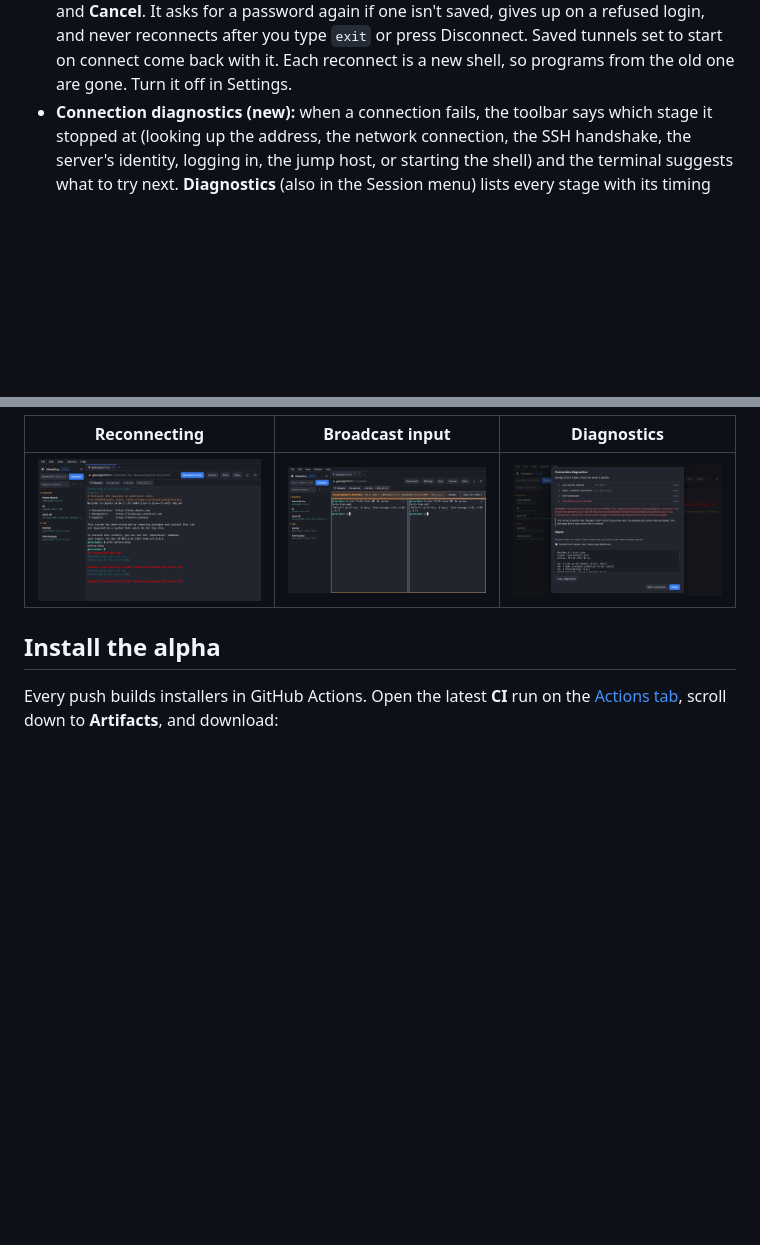
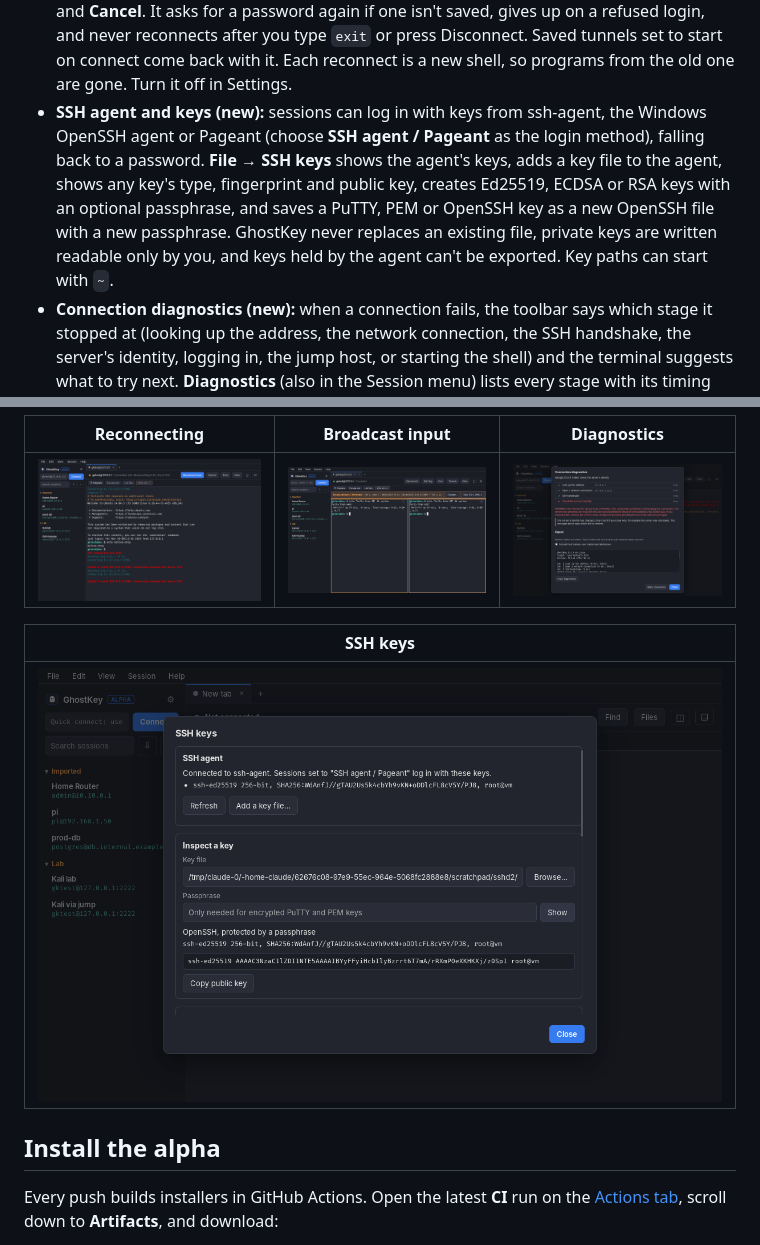
Before and after one commit to Anon0ne/GhostKey, a Markdown page: README.md, 2 parts joined by grey strips. Rendered like a GitHub page; pictures changed too: docs/screenshots/ssh-keys.png (added); blank space fills up the shorter version.

```diff
--- a/README.md
+++ b/README.md
@@ -20,6 +20,7 @@ A modern SSH client for Windows and Linux that looks like the Kali Linux termina
 - **Tunnels and jump hosts (new):** save port forwards with a session: local (`-L`), remote (`-R`), and SOCKS proxies (`-D`). You can type them the OpenSSH way, such as `-L 8080:db:5432`. They start when the session connects, listen on 127.0.0.1 unless you explicitly allow other computers, and stop when it disconnects. **Tunnels** in the toolbar shows each tunnel's address, open connections and errors (such as a port already in use), and lets you stop, retry, or add a temporary one. A session can also connect through another saved session as a jump host, like `ssh -J`. Each server's host key is checked and each asks for its own login.
 - **Session logging (new in 0.2):** save what a session prints to a timestamped text file, with colors removed. Start and stop it from the toolbar, or set a saved session to log automatically. Choose the folder in Settings.
 - **Reconnects on its own (new):** when a connection drops (Wi-Fi changes, the server reboots, the computer wakes from sleep), GhostKey says so in the terminal and tries again after 2, 4, 8, 16 and 30 seconds. The toolbar shows the countdown with **Reconnect now** and **Cancel**. It asks for a password again if one isn't saved, gives up on a refused login, and never reconnects after you type `exit` or press Disconnect. Saved tunnels set to start on connect come back with it. Each reconnect is a new shell, so programs from the old one are gone. Turn it off in Settings.
+- **SSH agent and keys (new):** sessions can log in with keys from ssh-agent, the Windows OpenSSH agent or Pageant (choose **SSH agent / Pageant** as the login method), falling back to a password. **File → SSH keys** shows the agent's keys, adds a key file to the agent, shows any key's type, fingerprint and public key, creates Ed25519, ECDSA or RSA keys with an optional passphrase, and saves a PuTTY, PEM or OpenSSH key as a new OpenSSH file with a new passphrase. GhostKey never replaces an existing file, private keys are written readable only by you, and keys held by the agent can't be exported. Key paths can start with `~`.
 - **Connection diagnostics (new):** when a connection fails, the toolbar says which stage it stopped at (looking up the address, the network connection, the SSH handshake, the server's identity, logging in, the jump host, or starting the shell) and the terminal suggests what to try next. **Diagnostics** (also in the Session menu) lists every stage with its timing and has **Copy diagnostics** for a report you can share. Host names, user names and addresses are left out unless you tick the box, and sign-in tokens and your local account name are always removed.
 - **Broadcast input (new):** type into several terminals at once, across tabs. Choose them in **Session → Broadcast input…** or with Ctrl+Shift+I. A yellow bar lists every terminal in the group and each one gets an outline. Pastes and snippets show every destination before anything is sent. A terminal that disconnects or reconnects leaves the group, so a new connection never joins without being chosen, and login prompts are never broadcast.
 - **Menu bar and Settings (new):** File, Edit, View, Session and Help menus across the top, like a normal desktop program. **File → Settings** (Ctrl+,) picks the theme (Kali Dark, Kali Light, Dracula, Solarized Dark, High contrast), font and size, cursor, scrollback, copy on select, a default user and port for Quick connect, and the log folder. Changes show as you make them, and Cancel puts them back. **View** hides the session list (Ctrl+Shift+B) or the snippet bar.
@@ -39,6 +40,10 @@ A modern SSH client for Windows and Linux that looks like the Kali Linux termina
 | Reconnecting | Broadcast input | Diagnostics |
 | --- | --- | --- |
 | ![Reconnecting after the connection dropped](docs/screenshots/reconnect.png) | ![One command typed into two terminals](docs/screenshots/broadcast.png) | ![Where a connection stopped, with a report to copy](docs/screenshots/diagnostics.png) |
+
+| SSH keys |
+| --- |
+| ![The agent's keys and a key file's fingerprint](docs/screenshots/ssh-keys.png) |
 
 ## Install the alpha
 
```
Also changed, not shown: docs/FEATURE_ROADMAP.md (+12 -1 lines), 12 other files.
